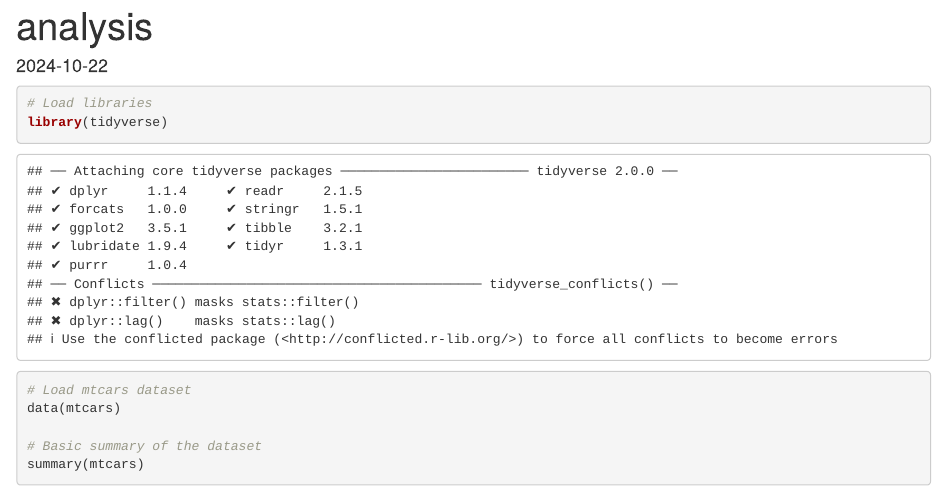
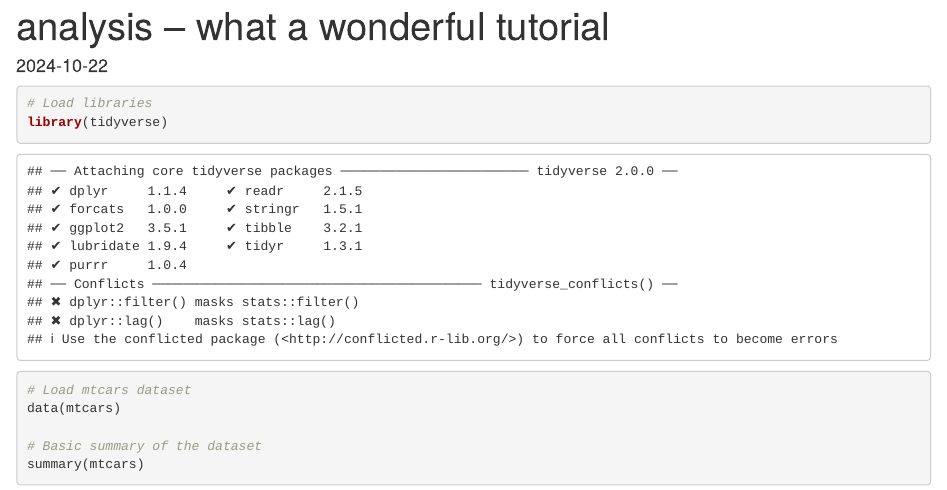
Before and after one commit to ostanoi/CNLabGitTutorial, an R Markdown document (analysis.Rmd): the page in a window 1100 px wide, from its top. Rendered offline with R 4.5, knitr and Pandoc, with nearby package versions.

Commit message:
update title

```diff
--- a/analysis.Rmd
+++ b/analysis.Rmd
@@ -1,5 +1,5 @@
 ---
-title: "analysis"
+title: "analysis -- what a wonderful tutorial"
 output: html_document
 date: "2024-10-22"
 ---
```
